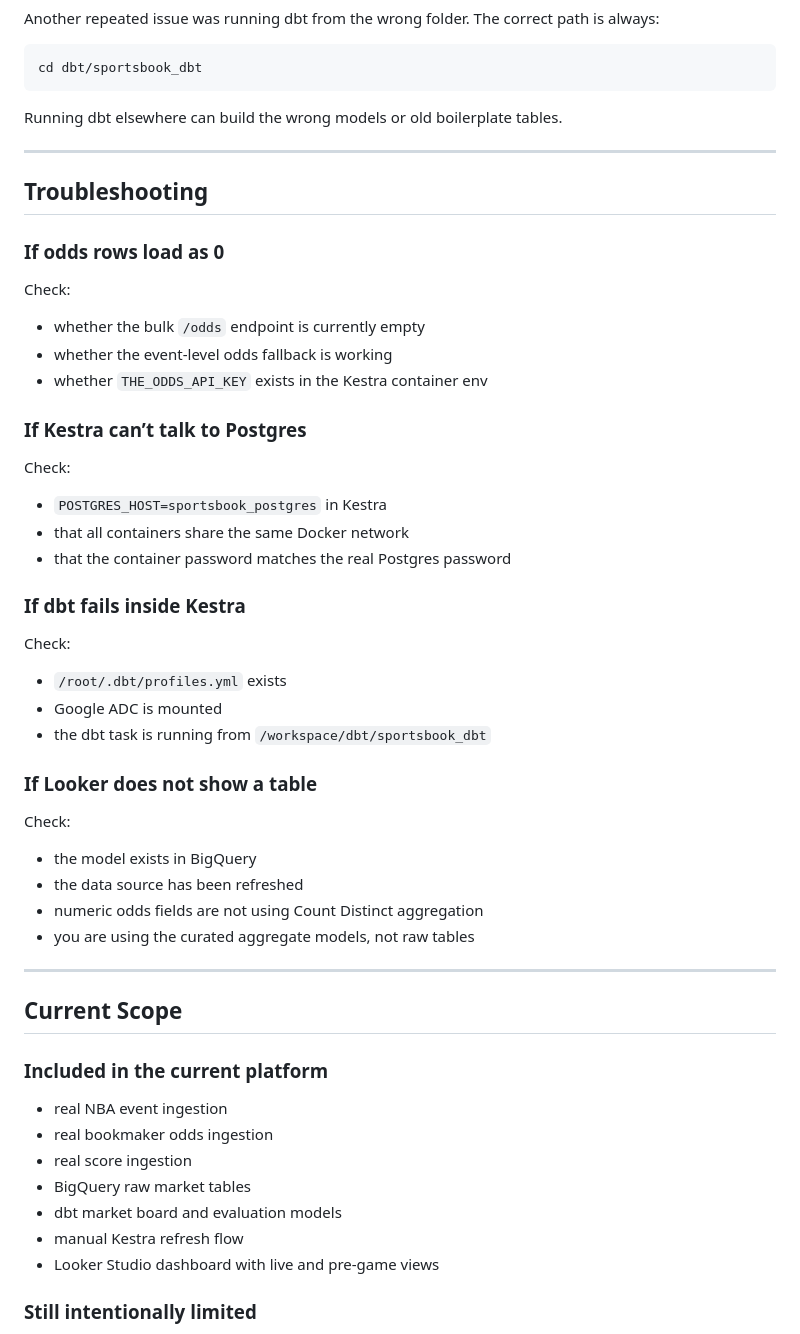
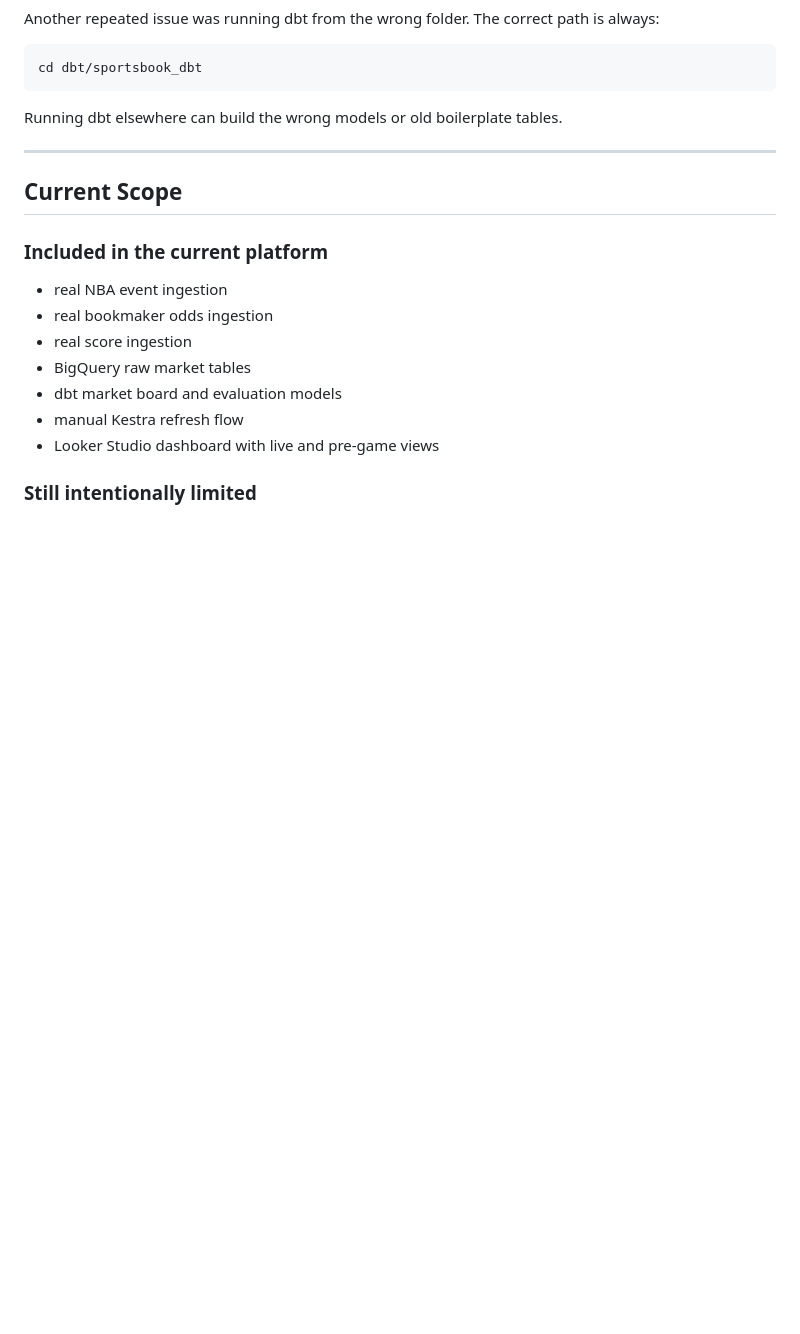
Before and after one commit to imade-osi2/Live-Sportsbook-Sim, a Markdown page: README.md, the part around one of its changes. Rendered like a GitHub page; blank space fills up the shorter version.

```diff
--- a/README.md
+++ b/README.md
@@ -559,35 +517,6 @@ Running dbt elsewhere can build the wrong models or old boilerplate tables.
 
 ---
 
-## **Troubleshooting**
-
-### **If odds rows load as 0**
-Check:
-- whether the bulk `/odds` endpoint is currently empty
-- whether the event-level odds fallback is working
-- whether `THE_ODDS_API_KEY` exists in the Kestra container env
-
-### **If Kestra can’t talk to Postgres**
-Check:
-- `POSTGRES_HOST=sportsbook_postgres` in Kestra
-- that all containers share the same Docker network
-- that the container password matches the real Postgres password
-
-### **If dbt fails inside Kestra**
-Check:
-- `/root/.dbt/profiles.yml` exists
-- Google ADC is mounted
-- the dbt task is running from `/workspace/dbt/sportsbook_dbt`
-
-### **If Looker does not show a table**
-Check:
-- the model exists in BigQuery
-- the data source has been refreshed
-- numeric odds fields are not using Count Distinct aggregation
-- you are using the curated aggregate models, not raw tables
-
----
-
 ## **Current Scope**
 
 ### **Included in the current platform**
```
Also changed, not shown: other parts of README.md (+0 -42 lines).
